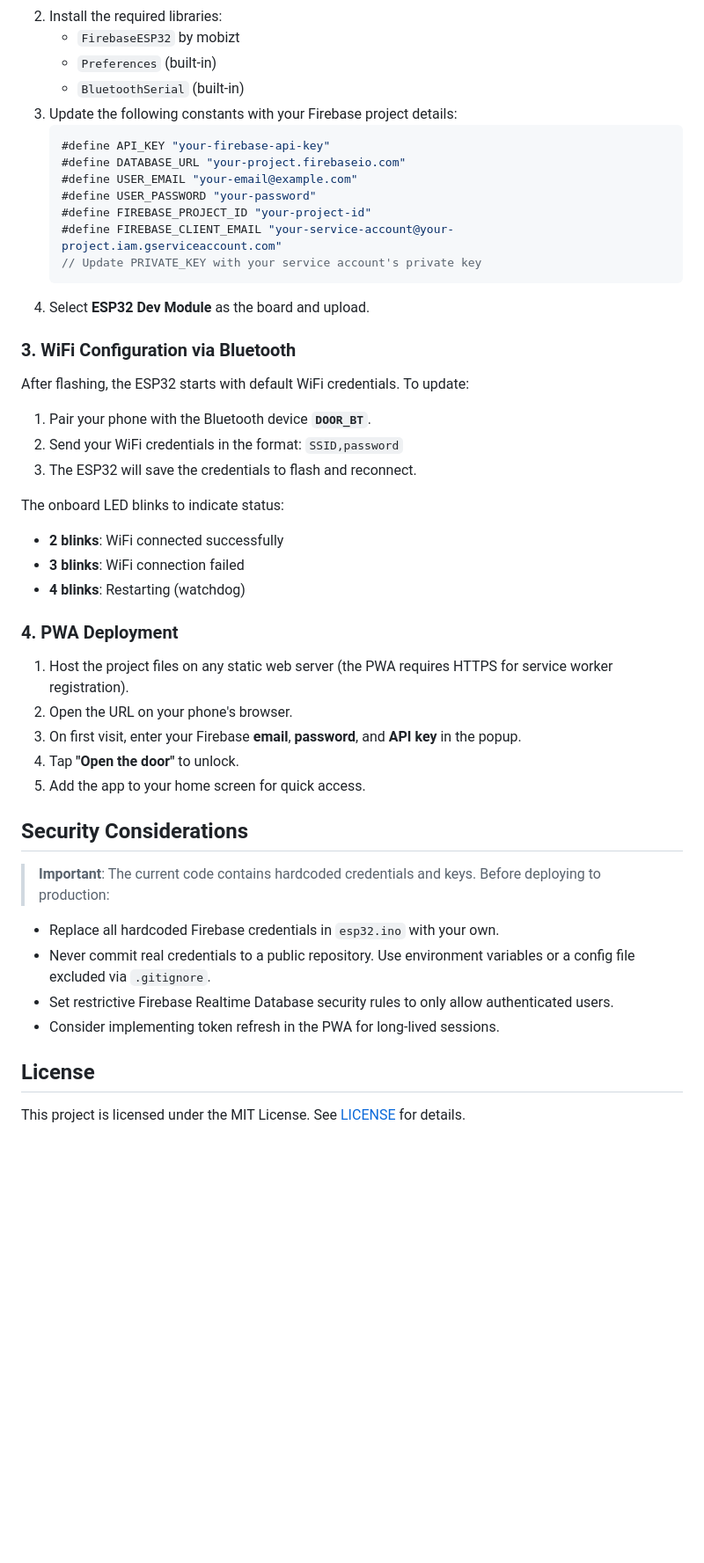
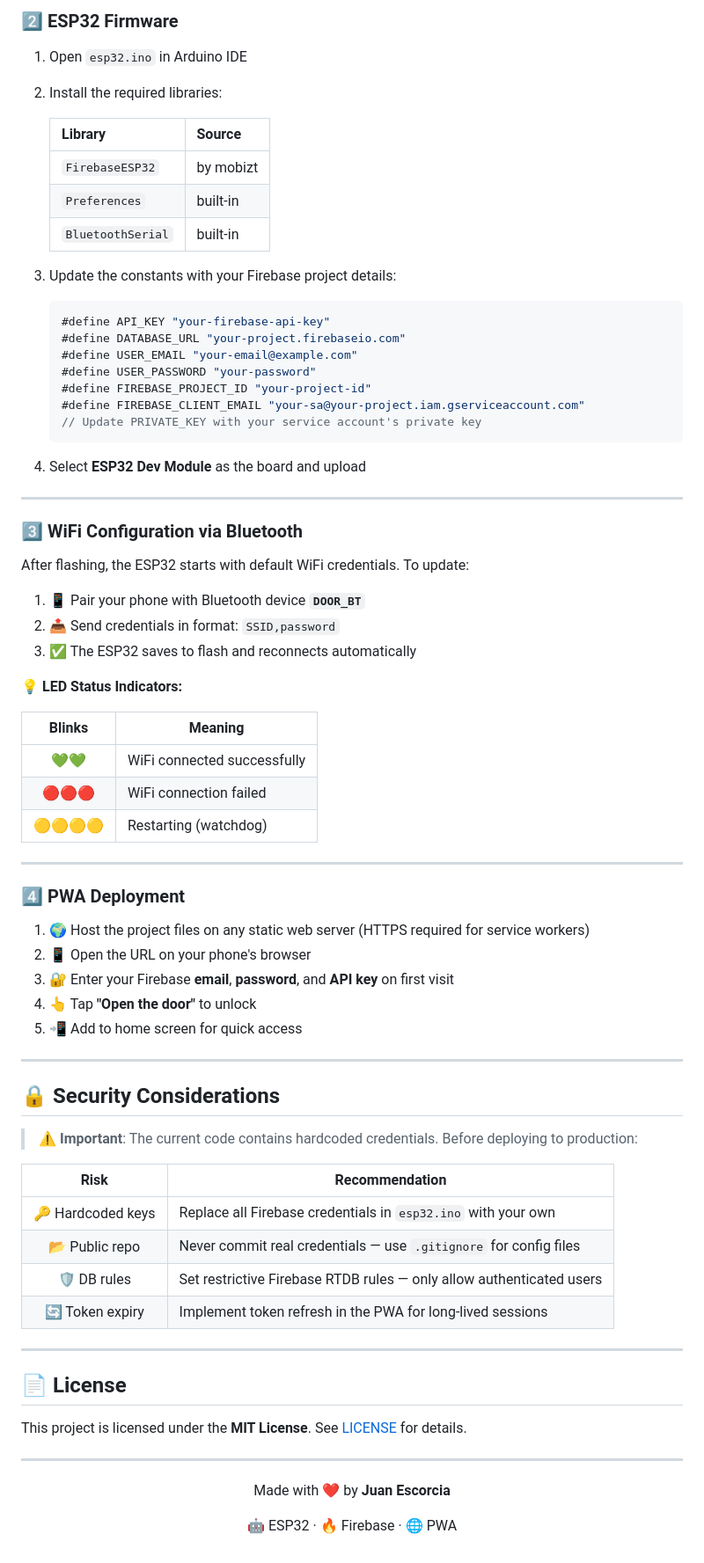
Before and after one commit to MaldJuan94/AutomaticDoor, a Markdown page: README.md, the part around one of its changes. Shown at 88% size. GitHub-like rendering; blank space fills up the shorter version.

````diff
--- a/README.md
+++ b/README.md
@@ -130,49 +222,81 @@ AutomaticDoor/
+### 2️⃣ ESP32 Firmware
+
+1. Open `esp32.ino` in Arduino IDE
 2. Install the required libraries:
-   - `FirebaseESP32` by mobizt
-   - `Preferences` (built-in)
-   - `BluetoothSerial` (built-in)
-3. Update the following constants with your Firebase project details:
+
+   | Library | Source |
+   |---|---|
+   | `FirebaseESP32` | by mobizt |
+   | `Preferences` | built-in |
+   | `BluetoothSerial` | built-in |
+
+3. Update the constants with your Firebase project details:
+
    ```cpp
    #define API_KEY "your-firebase-api-key"
    #define DATABASE_URL "your-project.firebaseio.com"
    #define USER_EMAIL "your-email@example.com"
    #define USER_PASSWORD "your-password"
    #define FIREBASE_PROJECT_ID "your-project-id"
-   #define FIREBASE_CLIENT_EMAIL "your-service-account@your-project.iam.gserviceaccount.com"
+   #define FIREBASE_CLIENT_EMAIL "your-sa@your-project.iam.gserviceaccount.com"
    // Update PRIVATE_KEY with your service account's private key
    ```
-4. Select **ESP32 Dev Module** as the board and upload.
 
-### 3. WiFi Configuration via Bluetooth
+4. Select **ESP32 Dev Module** as the board and upload
+
+---
+
+### 3️⃣ WiFi Configuration via Bluetooth
 
 After flashing, the ESP32 starts with default WiFi credentials. To update:
 
-1. Pair your phone with the Bluetooth device **`DOOR_BT`**.
-2. Send your WiFi credentials in the format: `SSID,password`
-3. The ESP32 will save the credentials to flash and reconnect.
+1. 📱 Pair your phone with Bluetooth device **`DOOR_BT`**
+2. 📤 Send credentials in format: `SSID,password`
+3. ✅ The ESP32 saves to flash and reconnects automatically
 
-The onboard LED blinks to indicate status:
-- **2 blinks**: WiFi connected successfully
-- **3 blinks**: WiFi connection failed
-- **4 blinks**: Restarting (watchdog)
+**💡 LED Status Indicators:**
 
-### 4. PWA Deployment
+| Blinks | Meaning |
+|:---:|---|
+| 💚💚 | WiFi connected successfully |
+| 🔴🔴🔴 | WiFi connection failed |
+| 🟡🟡🟡🟡 | Restarting (watchdog) |
 
-1. Host the project files on any static web server (the PWA requires HTTPS for service worker registration).
-2. Open the URL on your phone's browser.
-3. On first visit, enter your Firebase **email**, **password**, and **API key** in the popup.
-4. Tap **"Open the door"** to unlock.
-5. Add the app to your home screen for quick access.
+---
 
-## Security Considerations
+### 4️⃣ PWA Deployment
 
-> **Important**: The current code contains hardcoded credentials and keys. Before deploying to production:
+1. 🌍 Host the project files on any static web server (HTTPS required for service workers)
+2. 📱 Open the URL on your phone's browser
+3. 🔐 Enter your Firebase **email**, **password**, and **API key** on first visit
+4. 👆 Tap **"Open the door"** to unlock
+5. 📲 Add to home screen for quick access
 
-- Replace all hardcoded Firebase credentials in `esp32.ino` with your own.
-- Never commit real credentials to a public repository. Use environment variables or a config file excluded via `.gitignore`.
-- Set restrictive Firebase Realtime Database security rules to only allow authenticated users.
-- Consider implementing token refresh in the PWA for long-lived sessions.
+---
 
-## License
+## 🔒 Security Considerations
 
-This project is licensed under the MIT License. See [LICENSE](LICENSE) for details.
+> ⚠️ **Important**: The current code contains hardcoded credentials. Before deploying to production:
+
+| Risk | Recommendation |
+|:---:|---|
+| 🔑 Hardcoded keys | Replace all Firebase credentials in `esp32.ino` with your own |
+| 📂 Public repo | Never commit real credentials — use `.gitignore` for config files |
+| 🛡️ DB rules | Set restrictive Firebase RTDB rules — only allow authenticated users |
+| 🔄 Token expiry | Implement token refresh in the PWA for long-lived sessions |
+
+---
+
+## 📄 License
+
+This project is licensed under the **MIT License**. See [LICENSE](LICENSE) for details.
+
+---
+
+<div align="center">
+
+Made with ❤️ by **Juan Escorcia**
+
+🤖 ESP32 · 🔥 Firebase · 🌐 PWA
+
+</div>
````
Also changed, not shown: other parts of README.md (+205 -113 lines).
